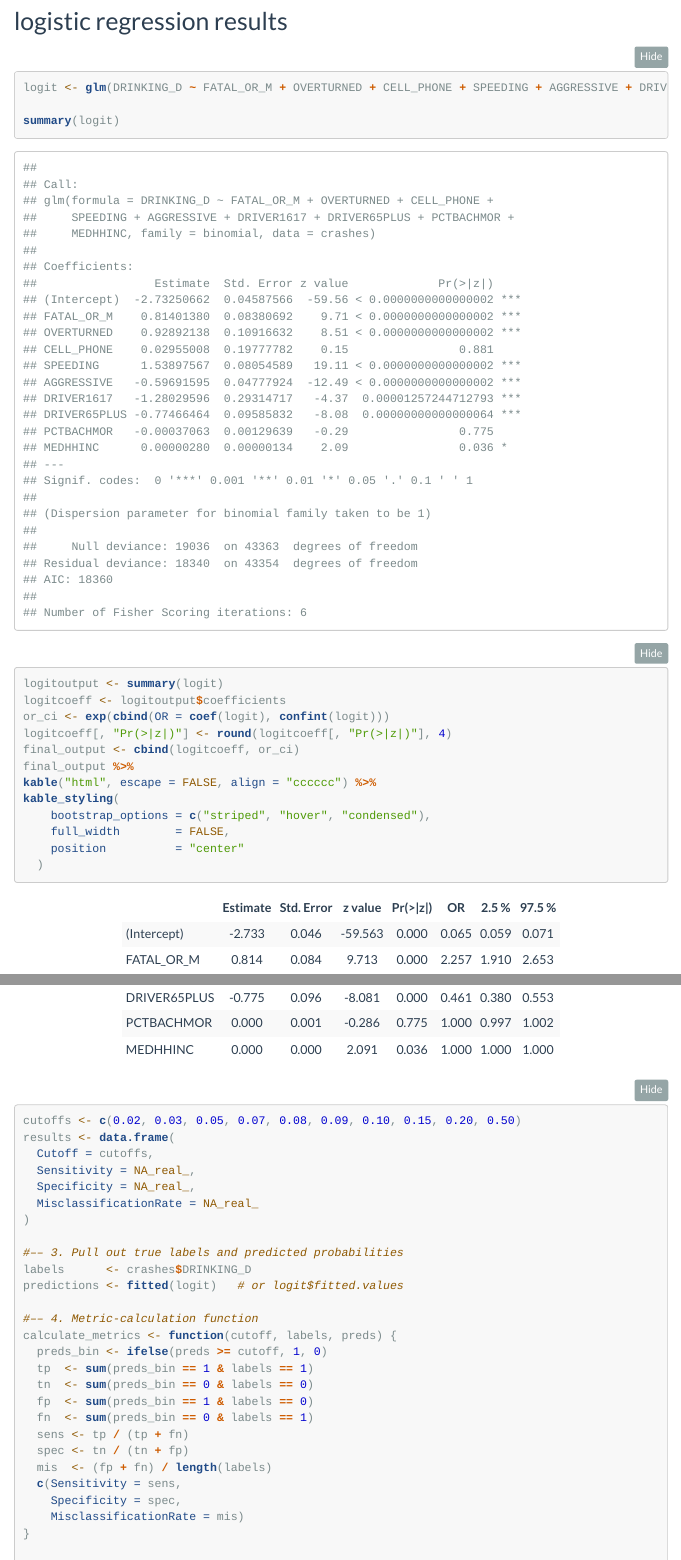
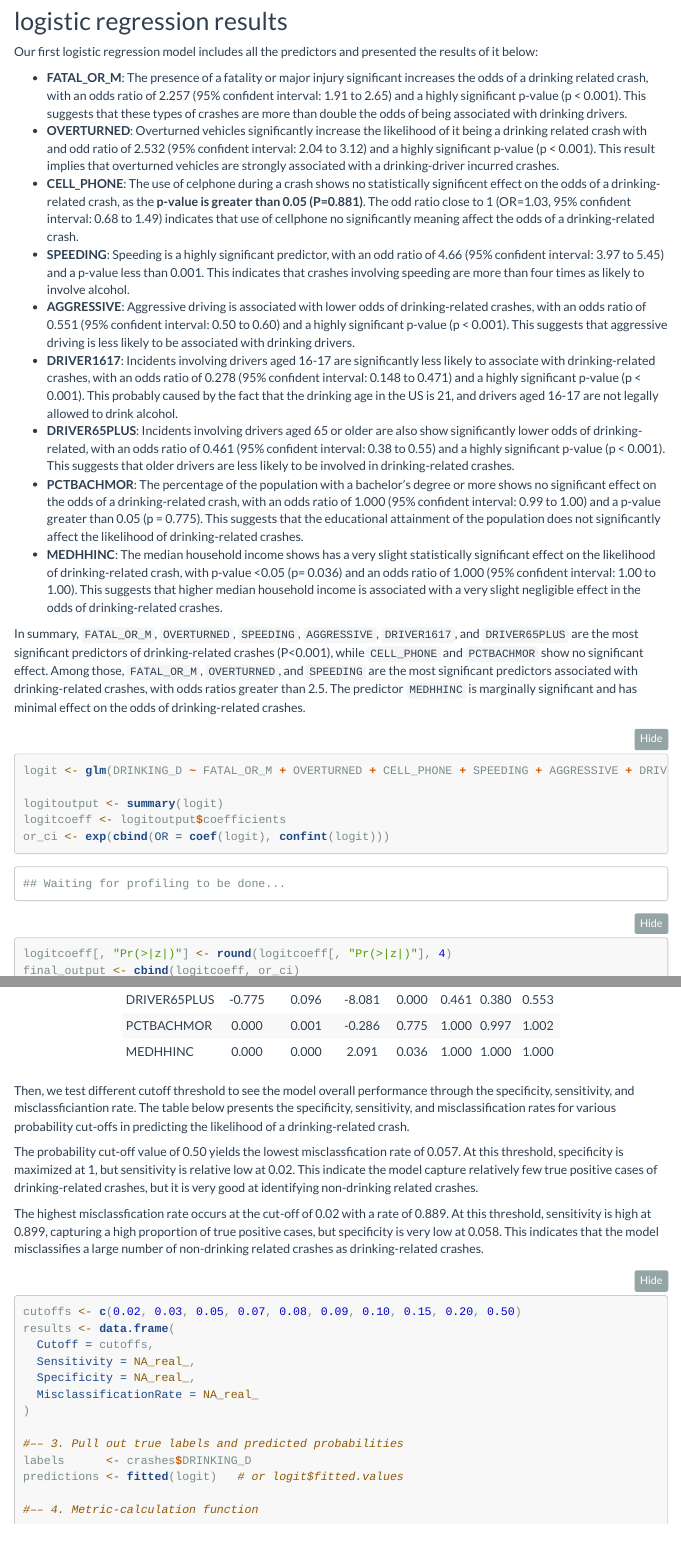
Before and after one commit to MUSA-Zhanchao/MUSA5000-Logistic-Regression, an R Markdown document (assignment3.Rmd): the page in a window 1100 px wide, from 16840 px down, and a second part further down, joined at a grey line. Rendered offline with R 4.5, knitr and Pandoc, with nearby package versions; folded parts are opened; some code elsewhere in the file could not run offline; menus at the side of the page are left out.

Commit message:
results -c #10 1,2

````diff
--- a/assignment3.Rmd
+++ b/assignment3.Rmd
@@ -678,12 +678,23 @@ ggcorrplot(cor_matrix,
 ```
 
 ## logistic regression results
+
+Our first logistic regression model includes all the predictors and presented the results of it below:
+
+- **FATAL_OR_M**: The presence of a fatality or major injury significant increases the odds of a drinking related crash, with an odds ratio of 2.257 (95% confident interval: 1.91 to 2.65) and a highly significant p-value (p < 0.001). This suggests that these types of crashes are more than double the odds of being associated with drinking drivers.
+- **OVERTURNED**: Overturned vehicles significantly increase the likelihood of it being a drinking related crash with and odd ratio of 2.532 (95% confident interval: 2.04 to 3.12) and a highly significant p-value (p < 0.001). This result implies that overturned vehicles are strongly associated with a drinking-driver incurred crashes.
+- **CELL_PHONE**: The use of celphone during a crash shows no statistically significent effect on the odds of a drinking-related crash, as the **p-value is greater than 0.05 (P=0.881)**. The odd ratio close to 1 (OR=1.03, 95% confident interval: 0.68 to 1.49) indicates that use of cellphone no significantly meaning affect the odds of a drinking-related crash.
+- **SPEEDING**: Speeding is a highly significant predictor, with an odd ratio of 4.66 (95% confident interval: 3.97 to 5.45) and a p-value less than 0.001. This indicates that crashes involving speeding are more than four times as likely to involve alcohol.
+- **AGGRESSIVE**: Aggressive driving is associated with lower odds of drinking-related crashes, with an odds ratio of 0.551 (95% confident interval: 0.50 to 0.60) and a highly significant p-value (p < 0.001). This suggests that aggressive driving is less likely to be associated with drinking drivers.
+- **DRIVER1617**: Incidents involving drivers aged 16-17 are significantly less likely to associate with drinking-related crashes, with an odds ratio of 0.278 (95% confident interval: 0.148 to 0.471) and a highly significant p-value (p < 0.001). This probably caused by the fact that the drinking age in the US is 21, and drivers aged 16-17 are not legally allowed to drink alcohol.
+- **DRIVER65PLUS**: Incidents involving drivers aged 65 or older are also show significantly lower odds of drinking-related, with an odds ratio of 0.461 (95% confident interval: 0.38 to 0.55) and a highly significant p-value (p < 0.001). This suggests that older drivers are less likely to be involved in drinking-related crashes.
+- **PCTBACHMOR**: The percentage of the population with a bachelor's degree or more shows no significant effect on the odds of a drinking-related crash, with an odds ratio of 1.000 (95% confident interval: 0.99 to 1.00) and a p-value greater than 0.05 (p = 0.775). This suggests that the educational attainment of the population does not significantly affect the likelihood of drinking-related crashes.
+- **MEDHHINC**: The median household income shows has a very slight statistically significant effect on the likelihood of drinking-related crash, with p-value <0.05 (p= 0.036) and an odds ratio of 1.000 (95% confident interval: 1.00 to 1.00). This suggests that higher median household income is associated with a very slight negligible effect in the odds of drinking-related crashes.
+
+In summary, `FATAL_OR_M`, `OVERTURNED`, `SPEEDING`, `AGGRESSIVE`, `DRIVER1617`, and `DRIVER65PLUS` are the most significant predictors of drinking-related crashes (P<0.001), while `CELL_PHONE` and `PCTBACHMOR` show no significant effect. Among those, `FATAL_OR_M`, `OVERTURNED`, and `SPEEDING` are the most significant predictors associated with drinking-related crashes, with odds ratios greater than 2.5. The predictor `MEDHHINC` is marginally significant and has minimal effect on the odds of drinking-related crashes.
 ```{r}
 logit <- glm(DRINKING_D ~ FATAL_OR_M + OVERTURNED + CELL_PHONE + SPEEDING + AGGRESSIVE + DRIVER1617 + DRIVER65PLUS + PCTBACHMOR + MEDHHINC, data = crashes, family = binomial)
 
-summary(logit)
-```
-```{r, message=FALSE, warning=FALSE}
 logitoutput <- summary(logit)
 logitcoeff <- logitoutput$coefficients
 or_ci <- exp(cbind(OR = coef(logit), confint(logit)))
@@ -698,8 +709,11 @@ kable_styling(
   )
 ```
 
+Then, we test different cutoff threshold to see the model overall performance through the specificity, sensitivity, and misclassficiantion rate. The table below presents the specificity, sensitivity, and misclassification rates for various probability cut-offs in predicting the likelihood of a drinking-related crash.
 
+The probability cut-off value of 0.50 yields the lowest misclassfication rate of 0.057. At this threshold, specificity is maximized at 1, but sensitivity is relative low at 0.02. This indicate the model capture relatively few true positive cases of drinking-related crashes, but it is very good at identifying non-drinking related crashes.
 
+The highest misclassfication rate occurs at the cut-off of 0.02 with a rate of 0.889. At this threshold, sensitivity is high at 0.899, capturing a high proportion of true positive cases, but specificity is very low at 0.058. This indicates that the model misclassifies a large number of non-drinking related crashes as drinking-related crashes.
 
 ```{r}
 cutoffs <- c(0.02, 0.03, 0.05, 0.07, 0.08, 0.09, 0.10, 0.15, 0.20, 0.50)
````
Also changed, not shown: assignment3.html, assignment3.Rmd (2 more changed lines).
